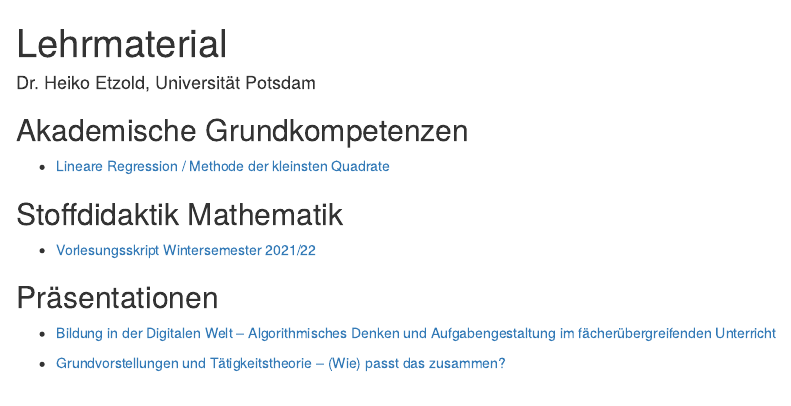
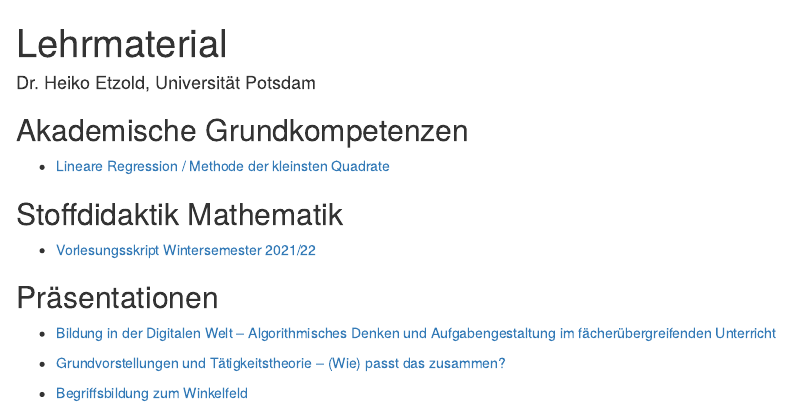
Before and after one commit to heiko-etzold/teaching-material, an R Markdown document (index.Rmd): the page in a window 1100 px wide, from its top. Rendered offline with R 4.5, knitr and Pandoc, with nearby package versions.

Commit message:
Update index.Rmd

```diff
--- a/index.Rmd
+++ b/index.Rmd
@@ -18,3 +18,5 @@
 * [Bildung in der Digitalen Welt -- Algorithmisches Denken und Aufgabengestaltung im fächerübergreifenden Unterricht](praesis/2022-02-08-Etzold-AlgorithmenAufgaben.pdf)
 
 * [Grundvorstellungen und Tätigkeitstheorie -- (Wie) passt das zusammen?](praesis/2022-09-01-Etzold-TaetigkeitstheorieGrundvorstellung.pdf)
+
+* [Begriffsbildung zum Winkelfeld](praesis/2022-12-08-Etzold-Winkel.pdf)
```
